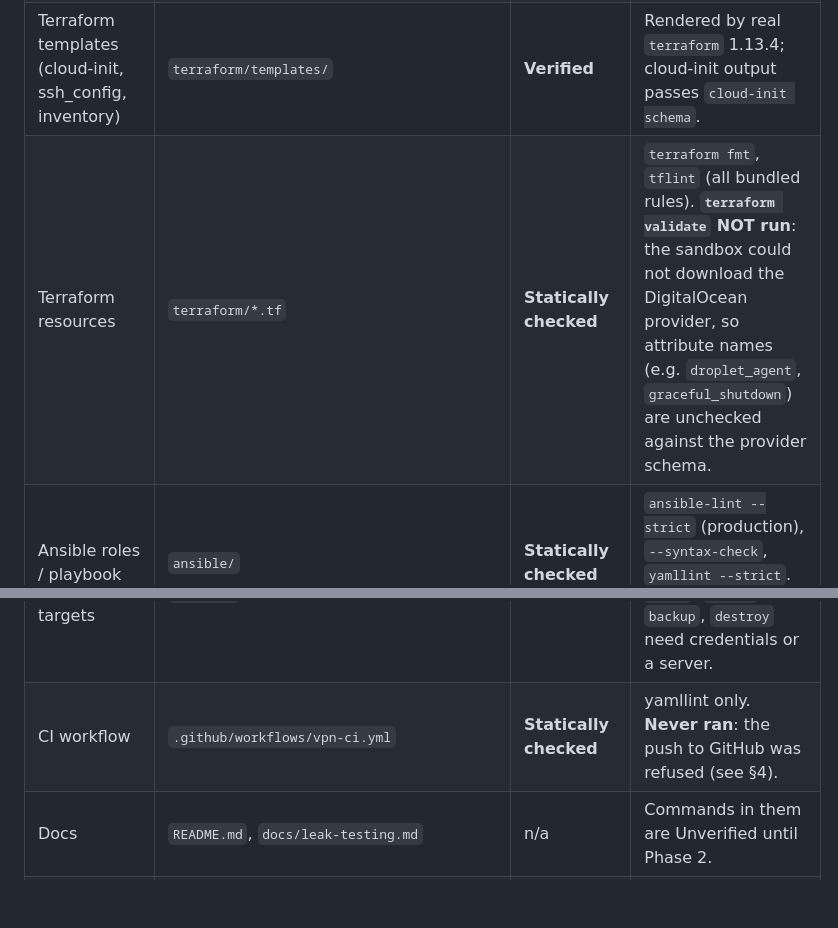
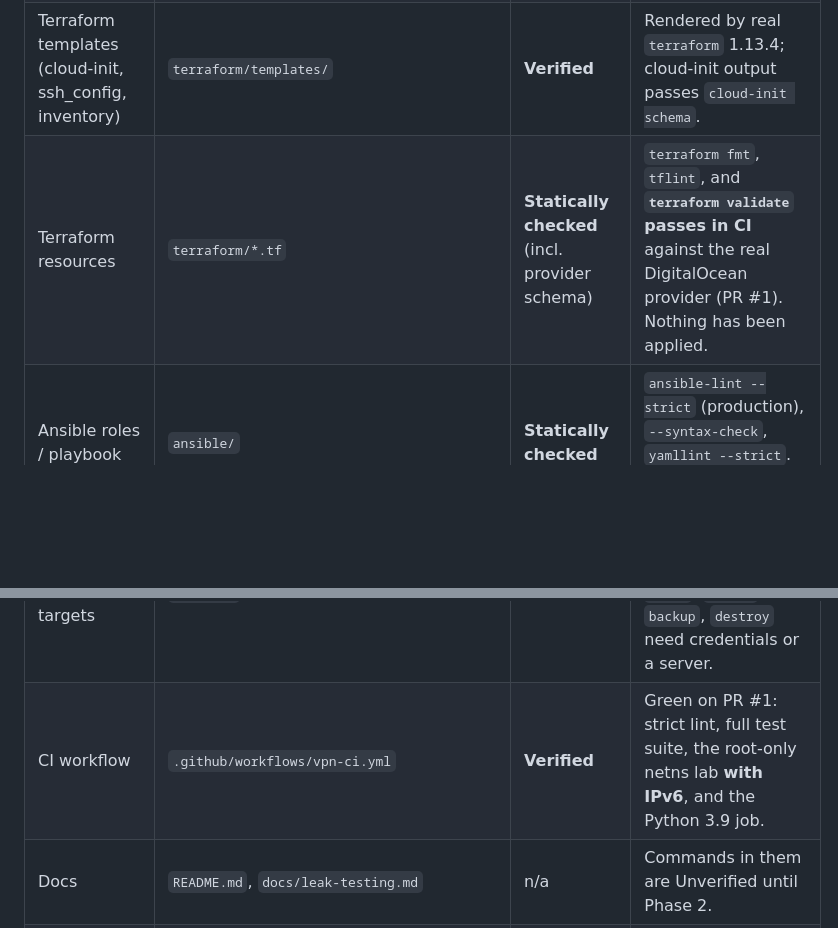
Before and after one commit to Tesoro-Industries/tesoro-industries.github.io, a Markdown page: vpn/HANDOFF.md, 2 parts joined by grey strips. GitHub-like rendering; blank space fills up the shorter version.

```diff
--- a/vpn/HANDOFF.md
+++ b/vpn/HANDOFF.md
@@ -52,7 +52,7 @@ the branch can be pushed.
 | Laptop CLI `bin/vpn` | `bin/vpn` | **Verified** (unit + local end-to-end) | 23 tests. Split-tunnel maths, rendering, SSH quoting (injection test), `.env` parsing. End-to-end add → list → revoke → backup → restore against the real `vpnctl` in a subprocess, with real `wg` and `age`. Python 3.13 and 3.9. The **SSH hop itself is Unverified.** |
 | Client config validity | | **Verified** (wg-quick, IPv4) | Parsed by `wg-quick strip`. Brought up by `wg-quick` in the netns lab and carried traffic; IPv6 lines removed there because the kernel lacks IPv6. Not imported into any app. |
 | Terraform templates (cloud-init, ssh_config, inventory) | `terraform/templates/` | **Verified** | Rendered by real `terraform` 1.13.4; cloud-init output passes `cloud-init schema`. |
-| Terraform resources | `terraform/*.tf` | **Statically checked** | `terraform fmt`, `tflint` (all bundled rules). **`terraform validate` NOT run**: the sandbox could not download the DigitalOcean provider, so attribute names (e.g. `droplet_agent`, `graceful_shutdown`) are unchecked against the provider schema. |
+| Terraform resources | `terraform/*.tf` | **Statically checked** (incl. provider schema) | `terraform fmt`, `tflint`, and **`terraform validate` passes in CI** against the real DigitalOcean provider (PR #1). Nothing has been applied. |
 | Ansible roles / playbook | `ansible/` | **Statically checked** | `ansible-lint --strict` (production), `--syntax-check`, `yamllint --strict`. Never run against a host. |
 | nftables ruleset | `roles/firewall/templates/nftables.conf.j2` | **Verified** (IPv4 real packets; IPv6 syntax only) | `nft -c` passes for both modes and structure is asserted. IPv4 filtering and NAT verified with real packets in the netns lab (above). IPv6 rules (NAT66, block mode) not exercised with packets. |
 | unbound config | `roles/unbound/` | **Verified** (local answers; DoT upstream unverified) | `unbound-checkconf` passes. In the netns lab it served queries through the tunnel from a local zone and was unreachable from the WAN. The **DoT forward to Quad9 and DNSSEC validation were not exercised** (no internet in the lab). |
@@ -64,7 +64,7 @@ the branch can be pushed.
 | Lint runner | `scripts/lint.sh`, `make lint` | **Verified** | `make lint` → all PASS except `terraform validate` (SKIP, see above). |
 | Test runner | `make test` | **Verified** | 139 passed, 2 skipped (IPv6 integration tests; kernel lacks IPv6). As non-root the integration module skips. |
 | Makefile provisioning targets | `Makefile` | **Unverified** | `make help` ran. `init`, `plan`, `infra`, `up`, `configure`, `check`, `health`, `backup`, `destroy` need credentials or a server. |
-| CI workflow | `.github/workflows/vpn-ci.yml` | **Statically checked** | yamllint only. **Never ran**: the push to GitHub was refused (see §4). |
+| CI workflow | `.github/workflows/vpn-ci.yml` | **Verified** | Green on PR #1: strict lint, full test suite, the root-only netns lab **with IPv6**, and the Python 3.9 job. |
 | Docs | `README.md`, `docs/leak-testing.md` | n/a | Commands in them are Unverified until Phase 2. |
 | Anything on a real VPS or device | | **Unverified** | Not possible in the sandbox. |
 
```
Also changed, not shown: other parts of vpn/HANDOFF.md (+8 -18 lines).
